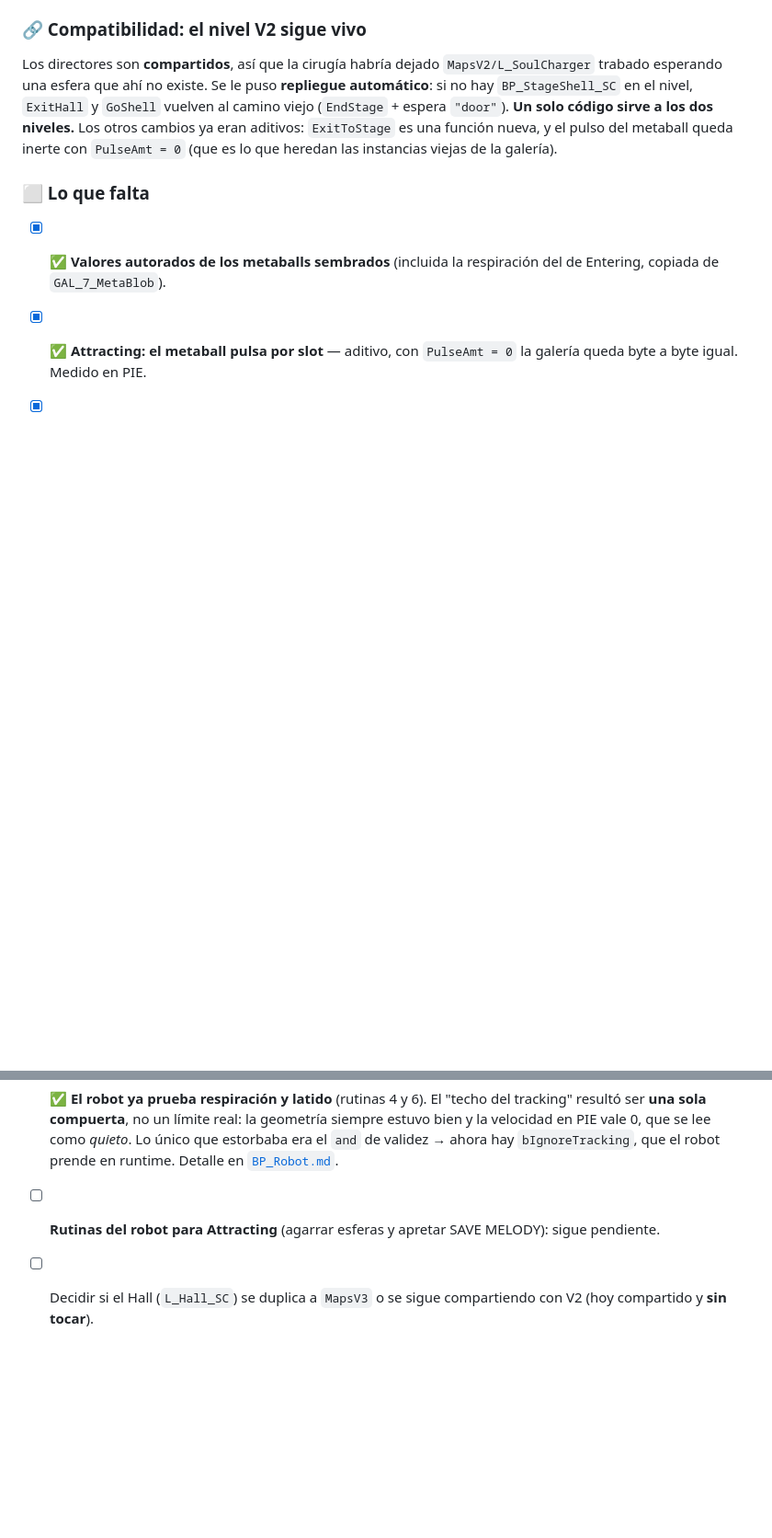
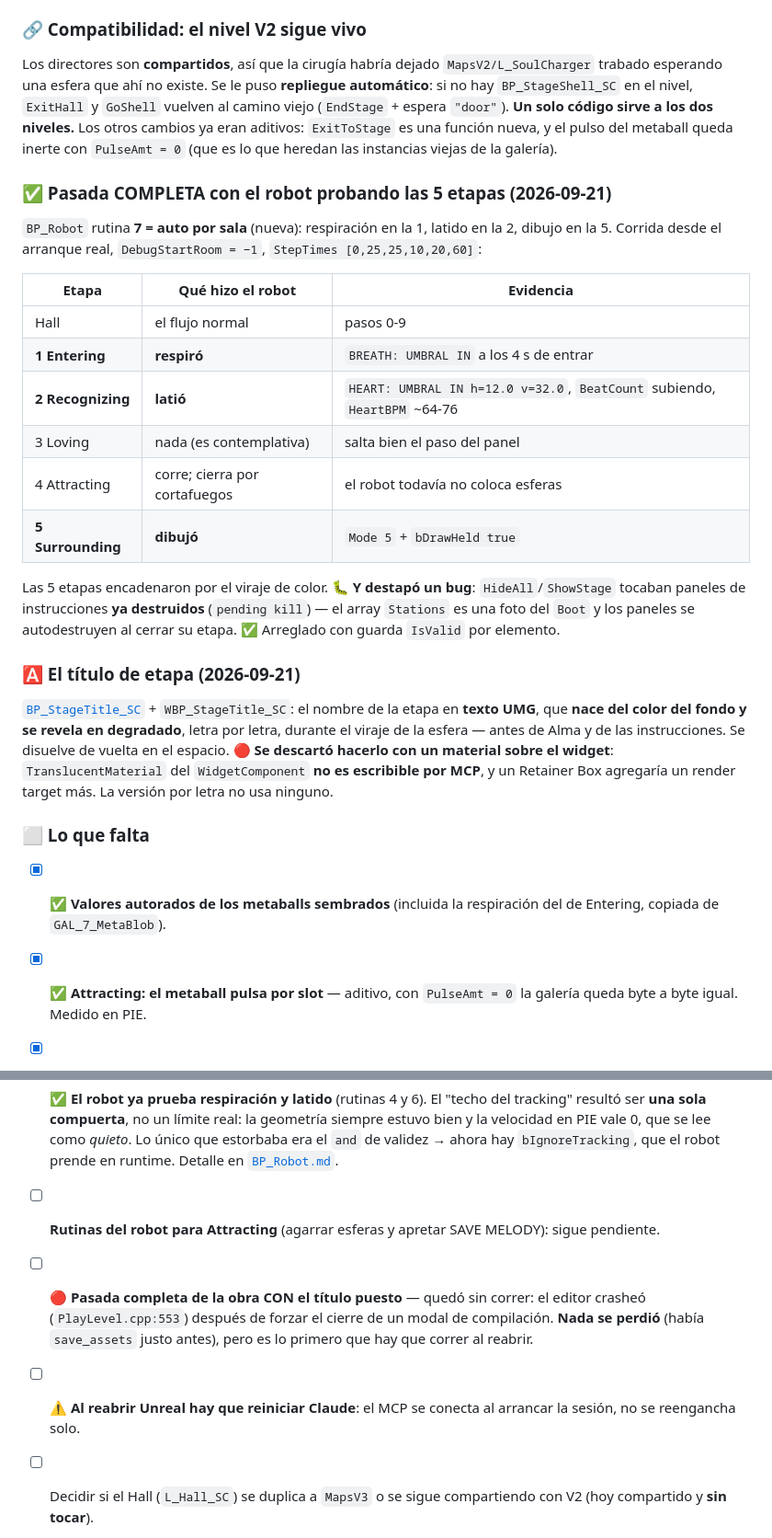
Before and after one commit to beltranlihn/VR_DigitalSanctuary, a Markdown page: docs/PLAN-NIVEL-DEFINITIVO-2026-09-21.md, 2 parts joined by grey strips. Shown at 92% size. Rendered like a GitHub page; blank space fills up the shorter version.

Commit message:
Tracker del titulo de etapa y bitacora de la pasada completa con el robot
La pasada con rutina 7 (auto por sala) corrio las 5 etapas desde el arranque
real: respiracion en Entering, latido en Recognizing, dibujo en Surrounding,
todas encadenadas por el viraje de color. Destapo que HideAll/ShowStage
tocaban paneles ya destruidos (pending kill), arreglado con guarda IsValid.

Queda pendiente la pasada completa CON el titulo puesto: el editor crasheo
antes de poder correrla. No se perdio trabajo.

Co-Authored-By: Claude Opus 5 <noreply@anthropic.com>

```diff
--- a/docs/PLAN-NIVEL-DEFINITIVO-2026-09-21.md
+++ b/docs/PLAN-NIVEL-DEFINITIVO-2026-09-21.md
@@ -141,6 +141,24 @@ Medido en la instancia de PIE al llegar: **pawn en (1151, 0, 115)** = la parada
 Los directores son **compartidos**, así que la cirugía habría dejado `MapsV2/L_SoulCharger` trabado esperando una esfera que ahí no existe. Se le puso **repliegue automático**: si no hay `BP_StageShell_SC` en el nivel, `ExitHall` y `GoShell` vuelven al camino viejo (`EndStage` + espera `"door"`). **Un solo código sirve a los dos niveles.**
 Los otros cambios ya eran aditivos: `ExitToStage` es una función nueva, y el pulso del metaball queda inerte con `PulseAmt = 0` (que es lo que heredan las instancias viejas de la galería).
 
+### ✅ Pasada COMPLETA con el robot probando las 5 etapas (2026-09-21)
+`BP_Robot` rutina **7 = auto por sala** (nueva): respiración en la 1, latido en la 2, dibujo en la 5. Corrida desde el arranque real, `DebugStartRoom = −1`, `StepTimes [0,25,25,10,20,60]`:
+
+| Etapa | Qué hizo el robot | Evidencia |
+|---|---|---|
+| Hall | el flujo normal | pasos 0-9 |
+| **1 Entering** | **respiró** | `BREATH: UMBRAL IN` a los 4 s de entrar |
+| **2 Recognizing** | **latió** | `HEART: UMBRAL IN h=12.0 v=32.0`, `BeatCount` subiendo, `HeartBPM` ~64-76 |
+| 3 Loving | nada (es contemplativa) | salta bien el paso del panel |
+| 4 Attracting | corre; cierra por cortafuegos | el robot todavía no coloca esferas |
+| **5 Surrounding** | **dibujó** | `Mode 5` + `bDrawHeld true` |
+
+Las 5 etapas encadenaron por el viraje de color. 🐛 **Y destapó un bug**: `HideAll`/`ShowStage` tocaban paneles de instrucciones **ya destruidos** (`pending kill`) — el array `Stations` es una foto del `Boot` y los paneles se autodestruyen al cerrar su etapa. ✅ Arreglado con guarda `IsValid` por elemento.
+
+### 🅰️ El título de etapa (2026-09-21)
+[`BP_StageTitle_SC`](../.claude/skills/unreal-vr/blueprints/BP_StageTitle_SC.md) + `WBP_StageTitle_SC`: el nombre de la etapa en **texto UMG**, que **nace del color del fondo y se revela en degradado**, letra por letra, durante el viraje de la esfera — antes de Alma y de las instrucciones. Se disuelve de vuelta en el espacio.
+🔴 **Se descartó hacerlo con un material sobre el widget**: `TranslucentMaterial` del `WidgetComponent` **no es escribible por MCP**, y un Retainer Box agregaría un render target más. La versión por letra no usa ninguno.
+
 ### ⬜ Lo que falta
 - [x] ✅ **Valores autorados de los metaballs sembrados** (incluida la respiración del de Entering, copiada de `GAL_7_MetaBlob`).
 - [x] ✅ **Attracting: el metaball pulsa por slot** — aditivo, con `PulseAmt = 0` la galería queda byte a byte igual. Medido en PIE.
@@ -149,4 +167,6 @@ Los otros cambios ya eran aditivos: `ExitToStage` es una función nueva, y el pu
 - [ ] **Surrounding no cierra sin alguien que dibuje.** Es una limitación **ya conocida de V2** (la práctica de dibujo cierra el panel por mecánica), no algo que haya traído V3. Se destraba con el robot en `Routine = 3` o con las manos puestas.
 - [x] ✅ **El robot ya prueba respiración y latido** (rutinas 4 y 6). El "techo del tracking" resultó ser **una sola compuerta**, no un límite real: la geometría siempre estuvo bien y la velocidad en PIE vale 0, que se lee como *quieto*. Lo único que estorbaba era el `and` de validez → ahora hay `bIgnoreTracking`, que el robot prende en runtime. Detalle en [`BP_Robot.md`](../.claude/skills/unreal-vr/blueprints/BP_Robot.md).
 - [ ] **Rutinas del robot para Attracting** (agarrar esferas y apretar SAVE MELODY): sigue pendiente.
+- [ ] 🔴 **Pasada completa de la obra CON el título puesto** — quedó sin correr: el editor crasheó (`PlayLevel.cpp:553`) después de forzar el cierre de un modal de compilación. **Nada se perdió** (había `save_assets` justo antes), pero es lo primero que hay que correr al reabrir.
+- [ ] ⚠ **Al reabrir Unreal hay que reiniciar Claude**: el MCP se conecta al arrancar la sesión, no se reengancha solo.
 - [ ] Decidir si el Hall (`L_Hall_SC`) se duplica a `MapsV3` o se sigue compartiendo con V2 (hoy compartido y **sin tocar**).
```
Also changed, not shown: 1 other file.
